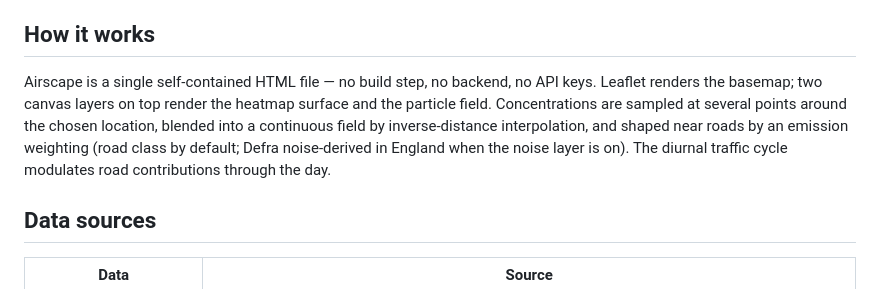
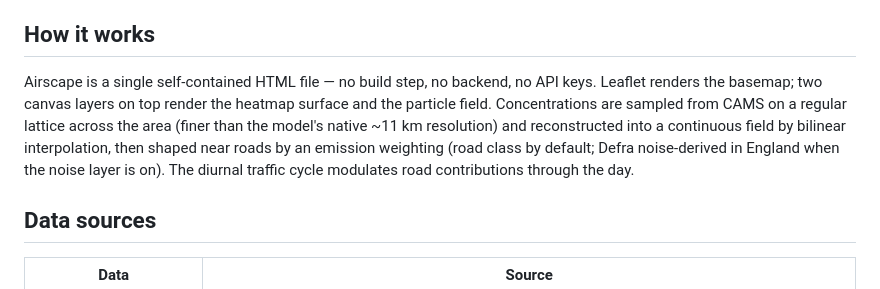
Before and after one commit to rohit-rcrohit7/airscape, a Markdown page: README.md, the part around the change. Drawn GitHub-style.

Commit message:
Revise concentration sampling method description
Updated explanation of concentration sampling method in Airscape.

```diff
--- a/README.md
+++ b/README.md
@@ -40,7 +40,7 @@ Airscape turns hourly air-quality data into a moving picture of the atmosphere o
 
 ## How it works
 
-Airscape is a single self-contained HTML file — no build step, no backend, no API keys. Leaflet renders the basemap; two canvas layers on top render the heatmap surface and the particle field. Concentrations are sampled at several points around the chosen location, blended into a continuous field by inverse-distance interpolation, and shaped near roads by an emission weighting (road class by default; Defra noise-derived in England when the noise layer is on). The diurnal traffic cycle modulates road contributions through the day.
+Airscape is a single self-contained HTML file — no build step, no backend, no API keys. Leaflet renders the basemap; two canvas layers on top render the heatmap surface and the particle field. Concentrations are sampled from CAMS on a regular lattice across the area (finer than the model's native ~11 km resolution) and reconstructed into a continuous field by bilinear interpolation, then shaped near roads by an emission weighting (road class by default; Defra noise-derived in England when the noise layer is on). The diurnal traffic cycle modulates road contributions through the day.
 
 ## Data sources
 
```
